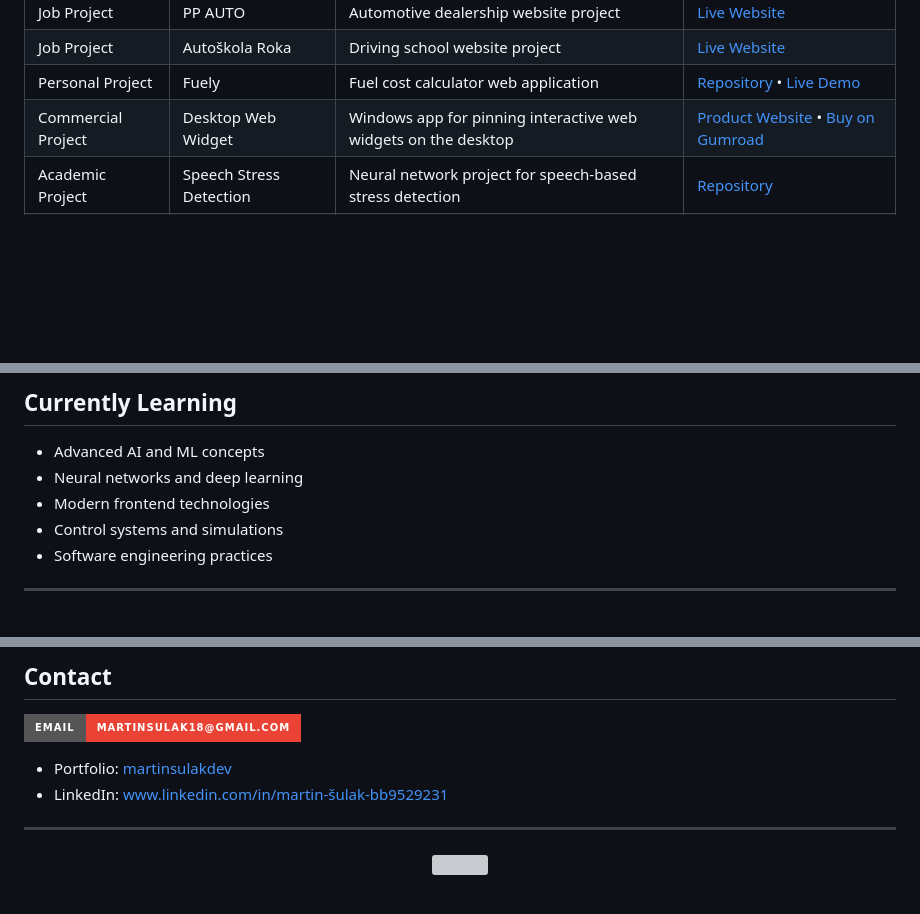
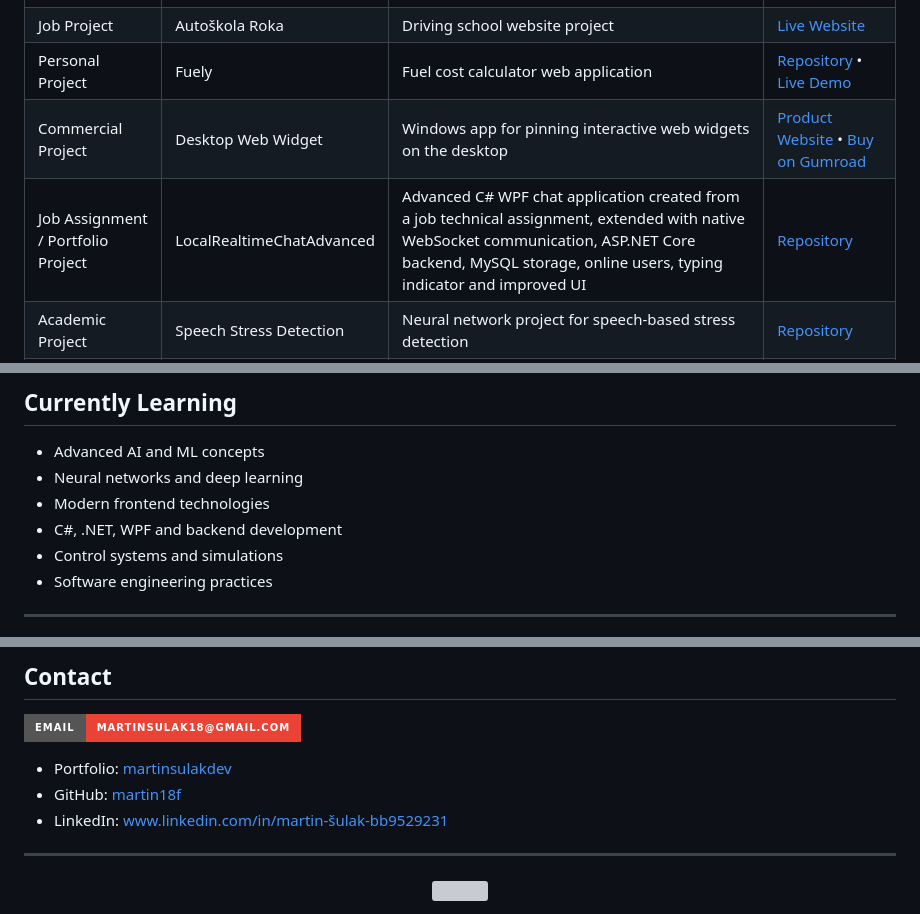
Before and after one commit to martin18f/martinsulakdev, a Markdown page: README.md, 3 parts joined by grey strips. GitHub-like rendering; badges without logos; blank space fills up the shorter version; grey boxes are pictures that could not be loaded.

```diff
--- a/README.md
+++ b/README.md
@@ -150,6 +153,7 @@ Additional information about projects can be found inside the corresponding fold
 | Job Project | Autoškola Roka | Driving school website project | [Live Website](https://www.autoskolaroka.sk/) |
 | Personal Project | Fuely | Fuel cost calculator web application | [Repository](https://github.com/martin18f/fuely) • [Live Demo](https://fuely.martinsulak.dev/) |
 | Commercial Project | Desktop Web Widget | Windows app for pinning interactive web widgets on the desktop | [Product Website](https://desktop-web-widget.martinsulak.dev/) • [Buy on Gumroad](https://martinsulak.gumroad.com/l/desktop-web-widget) |
+| Job Assignment / Portfolio Project | LocalRealtimeChatAdvanced | Advanced C# WPF chat application created from a job technical assignment, extended with native WebSocket communication, ASP.NET Core backend, MySQL storage, online users, typing indicator and improved UI | [Repository](https://github.com/martin18f/LocalRealtimeChatAdvanced) |
 | Academic Project | Speech Stress Detection | Neural network project for speech-based stress detection | [Repository](https://github.com/adrianzbur/ns-projekt-dsrs) |
 | Academic Project | UAV Control System | UAV simulation and fuzzy control project | Available in this repository |
 | Academic Project | Machine Learning Project | Machine learning academic project and experiments | Available in this repository |
@@ -169,6 +173,7 @@ Certifications and completed courses are available inside the repository.
 - Advanced AI and ML concepts
 - Neural networks and deep learning
 - Modern frontend technologies
+- C#, .NET, WPF and backend development
 - Control systems and simulations
 - Software engineering practices
 
@@ -193,6 +198,7 @@ Certifications and completed courses are available inside the repository.
 </p>
 
 - Portfolio: [martinsulakdev](https://martinsulak.dev/)
+- GitHub: [martin18f](https://github.com/martin18f)
 - LinkedIn: www.linkedin.com/in/martin-šulak-bb9529231
 
 ---
```
Also changed, not shown: other parts of README.md (+7 -4 lines).
